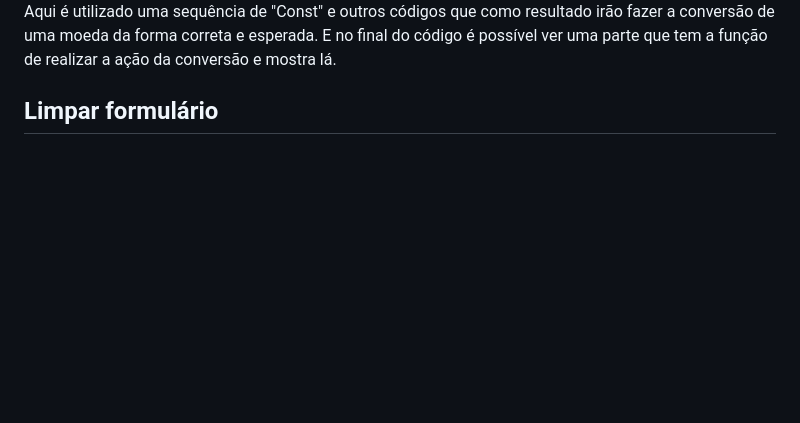
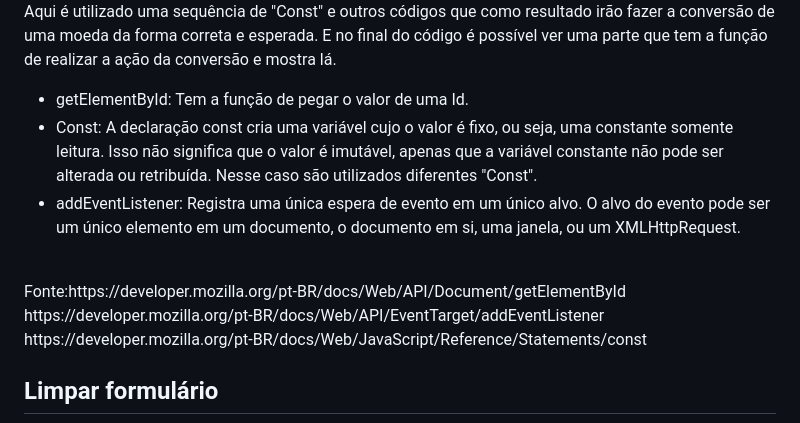
Before and after one commit to KleyversonO/Conversor-de-moedas, a Markdown page: README.md, the part around the change. Drawn GitHub-style; blank space fills up the shorter version.

Commit message:
Detalhação das funções do "Conversão e conclusão".

```diff
--- a/README.md
+++ b/README.md
@@ -16,6 +16,13 @@ Fonte: https://www.investopedia.com/terms/c/constantcurrencies.asp#:~:text=Const
 ## Conversão e conclusão
 ![foto](img/conversao.png)
 Aqui é utilizado uma sequência de "Const" e outros códigos que como resultado irão fazer a conversão de uma moeda da forma correta e esperada. E no final do código é possível ver uma parte que tem a função de realizar a ação da conversão e mostra lá.
+* getElementById: Tem a função de pegar o valor de uma Id.
+* Const: A declaração const cria uma variável cujo o valor é fixo, ou seja, uma constante somente leitura. Isso não significa que o valor é imutável, apenas que a variável constante não pode ser alterada ou retribuída. Nesse caso são utilizados diferentes "Const".
+* addEventListener: Registra uma única espera de evento em um único alvo. O alvo do evento pode ser um único elemento em um documento, o documento em si, uma janela, ou um XMLHttpRequest.
+<br>
+Fonte:https://developer.mozilla.org/pt-BR/docs/Web/API/Document/getElementById
+https://developer.mozilla.org/pt-BR/docs/Web/API/EventTarget/addEventListener
+https://developer.mozilla.org/pt-BR/docs/Web/JavaScript/Reference/Statements/const
 
 ## Limpar formulário
 ![foto](img/limpa.png)
```
